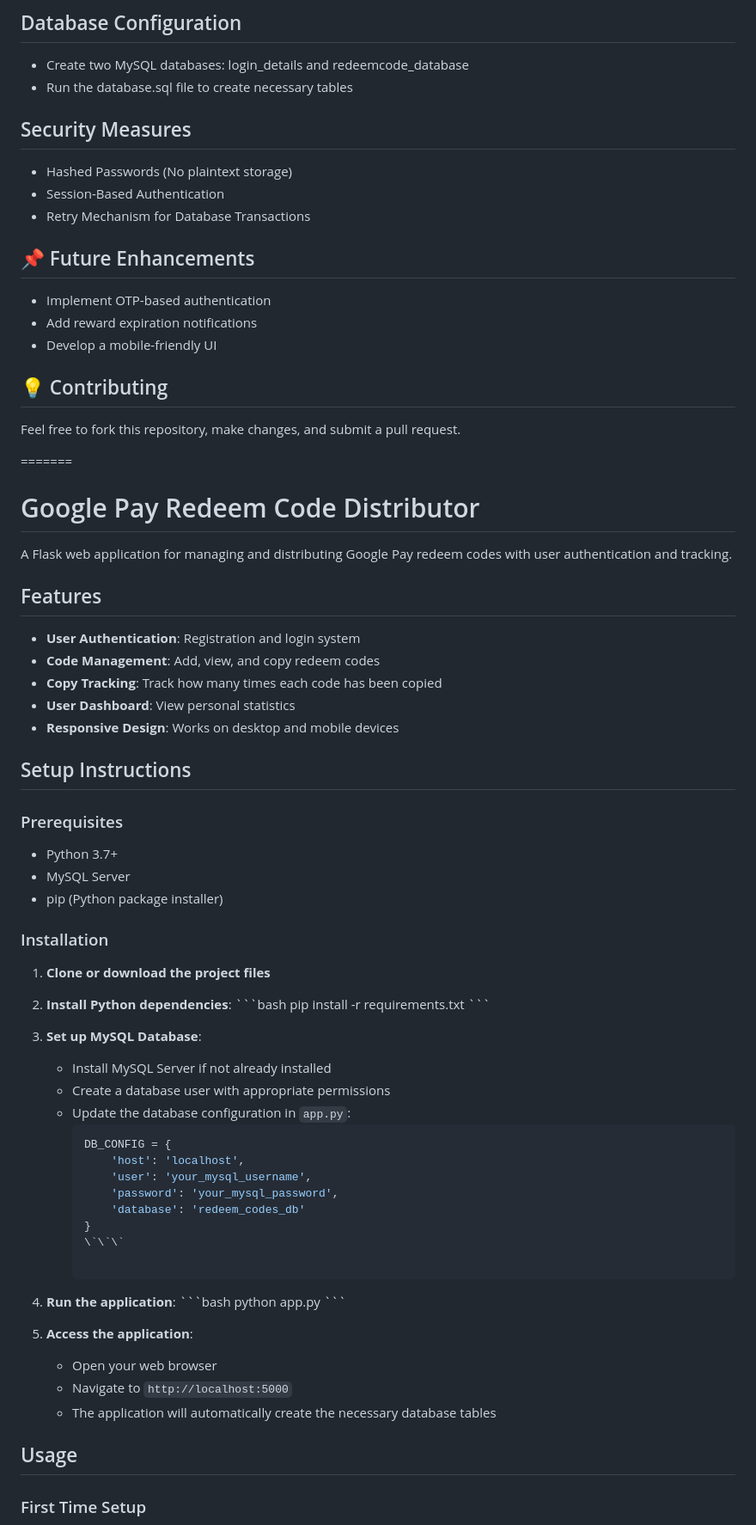
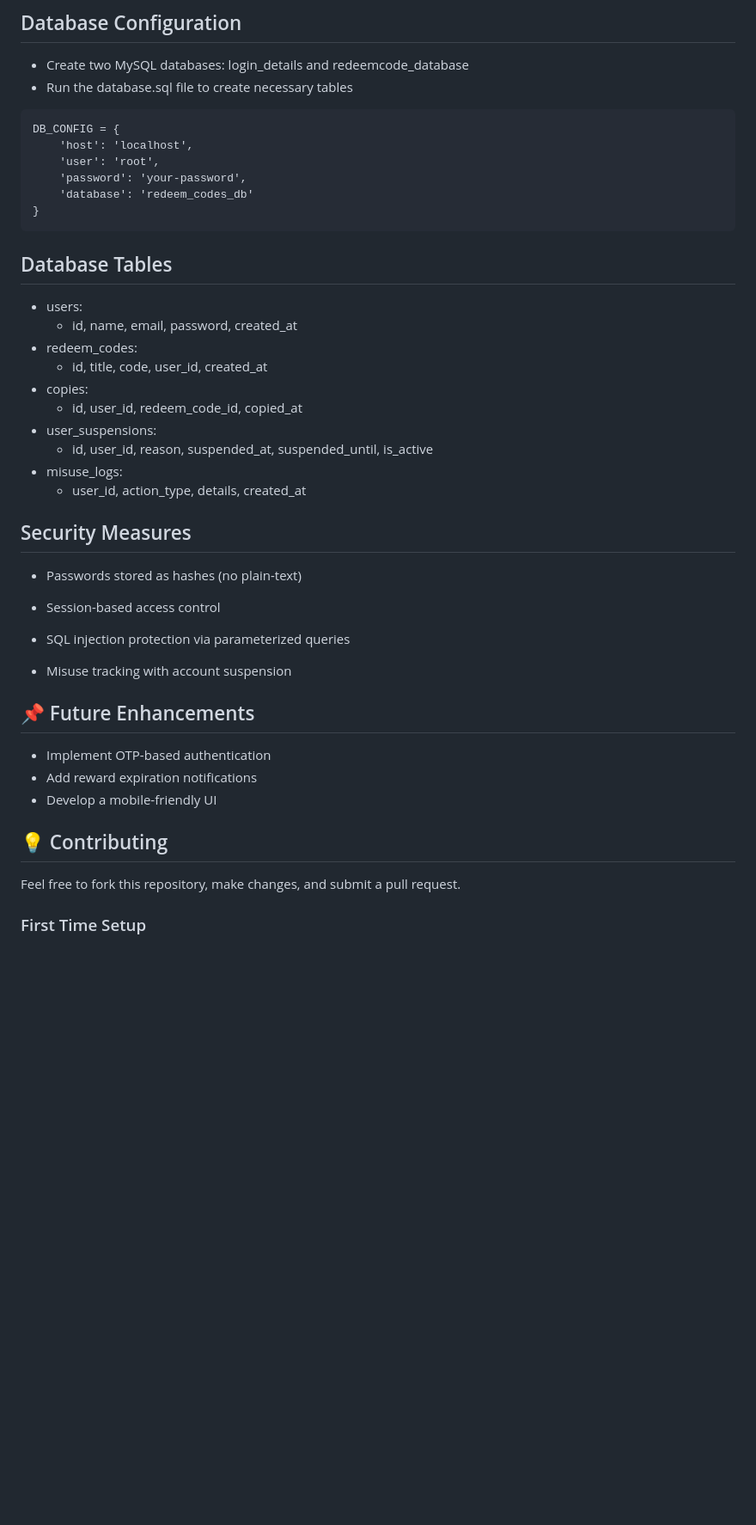
Before and after one commit to Surya-Mathivanan/gpay-reward-application, a Markdown page: README.md, the part around one of its changes. Shown at 86% size. Rendered like a GitHub page; blank space fills up the shorter version.

````diff
--- a/README.md
+++ b/README.md
@@ -53,76 +53,44 @@ The GPay Reward Application is a web-based system that allows users to log in, r
 
 - Create two MySQL databases: login_details and redeemcode_database
 - Run the database.sql file to create necessary tables
+```
+DB_CONFIG = {
+    'host': 'localhost',
+    'user': 'root',
+    'password': 'your-password',
+    'database': 'redeem_codes_db'
+}
+```
+## Database Tables
+- users:
+   - id, name, email, password, created_at
+- redeem_codes:
+   - id, title, code, user_id, created_at
+- copies:
+   - id, user_id, redeem_code_id, copied_at
+- user_suspensions:
+   - id, user_id, reason, suspended_at, suspended_until, is_active
+- misuse_logs:
+   - user_id, action_type, details, created_at
 
 ## Security Measures
-- Hashed Passwords (No plaintext storage)
-- Session-Based Authentication
-- Retry Mechanism for Database Transactions
+- Passwords stored as hashes (no plain-text)
+
+- Session-based access control
+
+- SQL injection protection via parameterized queries
+
+- Misuse tracking with account suspension
+
 ## 📌 Future Enhancements
 - Implement OTP-based authentication
 - Add reward expiration notifications
 - Develop a mobile-friendly UI
+
 ## 💡 Contributing
 Feel free to fork this repository, make changes, and submit a pull request.
 
 
-
-
-
-=======
-# Google Pay Redeem Code Distributor
-
-A Flask web application for managing and distributing Google Pay redeem codes with user authentication and tracking.
-
-## Features
-
-- **User Authentication**: Registration and login system
-- **Code Management**: Add, view, and copy redeem codes
-- **Copy Tracking**: Track how many times each code has been copied
-- **User Dashboard**: View personal statistics
-- **Responsive Design**: Works on desktop and mobile devices
-
-## Setup Instructions
-
-### Prerequisites
-
-- Python 3.7+
-- MySQL Server
-- pip (Python package installer)
-
-### Installation
-
-1. **Clone or download the project files**
-
-2. **Install Python dependencies**:
-   \`\`\`bash
-   pip install -r requirements.txt
-   \`\`\`
-
-3. **Set up MySQL Database**:
-   - Install MySQL Server if not already installed
-   - Create a database user with appropriate permissions
-   - Update the database configuration in `app.py`:
-     ```python
-     DB_CONFIG = {
-         'host': 'localhost',
-         'user': 'your_mysql_username',
-         'password': 'your_mysql_password',
-         'database': 'redeem_codes_db'
-     }
-     \`\`\`
-
-4. **Run the application**:
-   \`\`\`bash
-   python app.py
-   \`\`\`
-
-5. **Access the application**:
-   - Open your web browser
-   - Navigate to `http://localhost:5000`
-   - The application will automatically create the necessary database tables
-
-## Usage
 
 ### First Time Setup
 
````
Also changed, not shown: other parts of README.md (+0 -42 lines).
